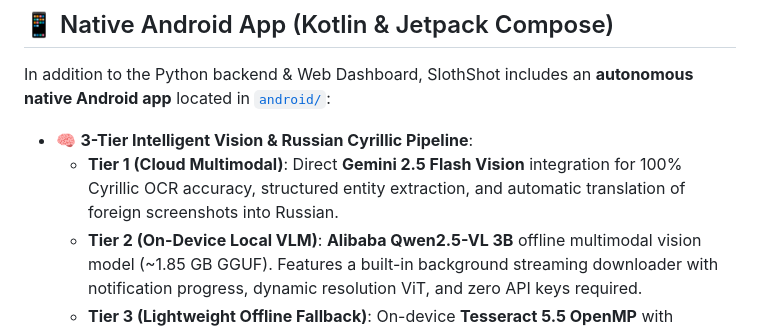
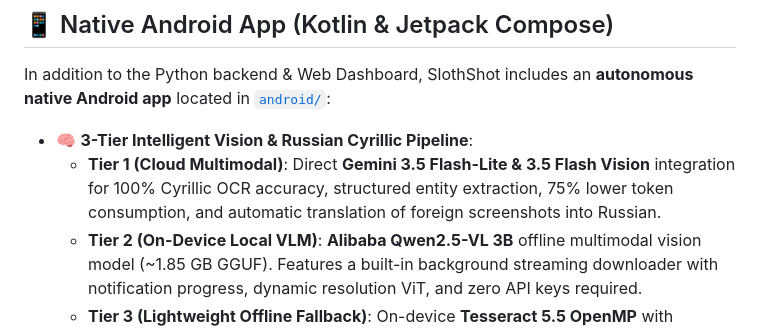
Before and after one commit to torrua/slothshot, a Markdown page: README.md, the part around the change. Rendered like a GitHub page.

Commit message:
docs: update references to Gemini 3.5 Flash-Lite & 3.5 Flash architecture

```diff
--- a/README.md
+++ b/README.md
@@ -120,7 +120,7 @@ Open **http://localhost:8000** on your browser or smartphone.
 In addition to the Python backend & Web Dashboard, SlothShot includes an **autonomous native Android app** located in [`android/`](android/):
 
 - 🧠 **3-Tier Intelligent Vision & Russian Cyrillic Pipeline**:
-  - **Tier 1 (Cloud Multimodal)**: Direct **Gemini 2.5 Flash Vision** integration for 100% Cyrillic OCR accuracy, structured entity extraction, and automatic translation of foreign screenshots into Russian.
+  - **Tier 1 (Cloud Multimodal)**: Direct **Gemini 3.5 Flash-Lite & 3.5 Flash Vision** integration for 100% Cyrillic OCR accuracy, structured entity extraction, 75% lower token consumption, and automatic translation of foreign screenshots into Russian.
   - **Tier 2 (On-Device Local VLM)**: **Alibaba Qwen2.5-VL 3B** offline multimodal vision model (~1.85 GB GGUF). Features a built-in background streaming downloader with notification progress, dynamic resolution ViT, and zero API keys required.
   - **Tier 3 (Lightweight Offline Fallback)**: On-device **Tesseract 5.5 OpenMP** with bundled Russian Cyrillic (`rus.traineddata`) & English models + **Google ML Kit** on-device translation to Russian.
 - 🔍 **Interactive Screenshot Viewer & Raw Text Selection**:
```
Also changed, not shown: DEV_POST.md (+5 -5 lines).
